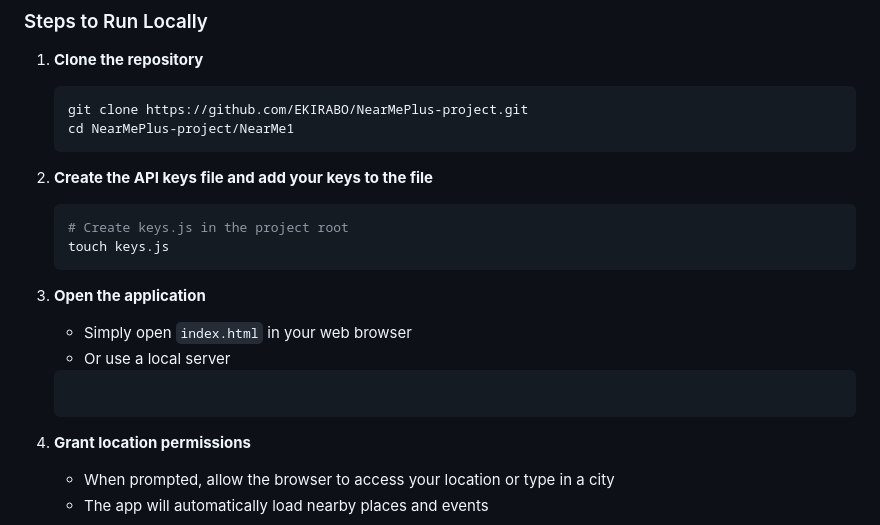
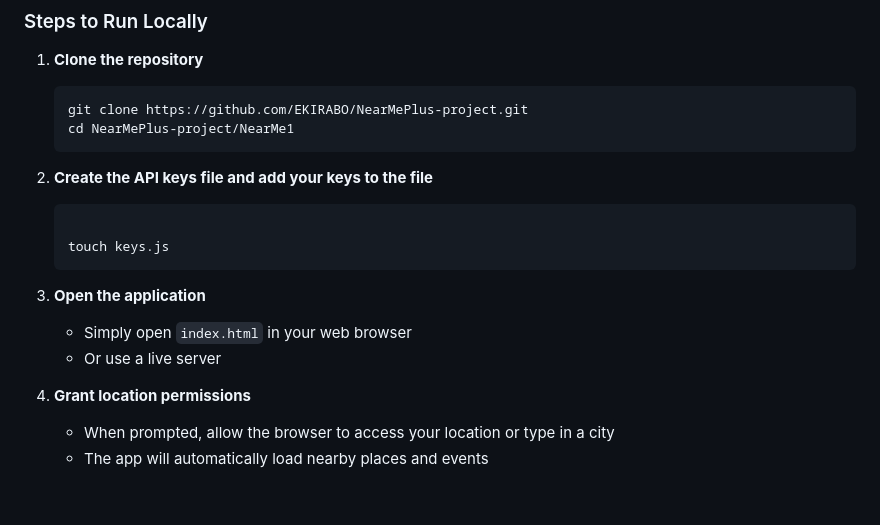
Before and after one commit to EKIRABO/nearMePlus-project, a Markdown page: README.md, the part around the change printed below. GitHub-like rendering; blank space fills up the shorter version.

````diff
--- a/README.md
+++ b/README.md
@@ -105,14 +108,14 @@ https://commons.wikimedia.org/wiki/Commons:API
 
 2. **Create the API keys file and add your keys to the file**
    ```bash
-   # Create keys.js in the project root
+
    touch keys.js
    ```
 
 4. **Open the application**
    - Simply open `index.html` in your web browser
-   - Or use a local server
-   ```bash
+   - Or use a live server
+
 
 5. **Grant location permissions**
    - When prompted, allow the browser to access your location or type in a city
````
Also changed, not shown: other parts of README.md (+3 -0 lines).
